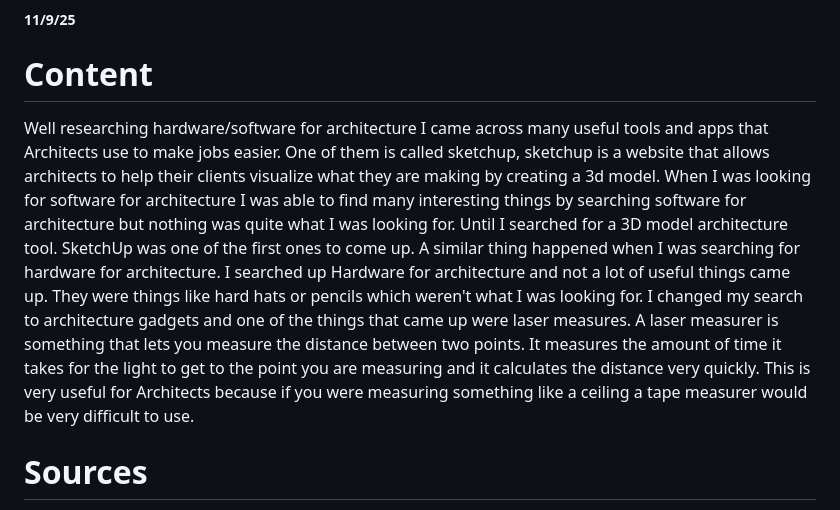
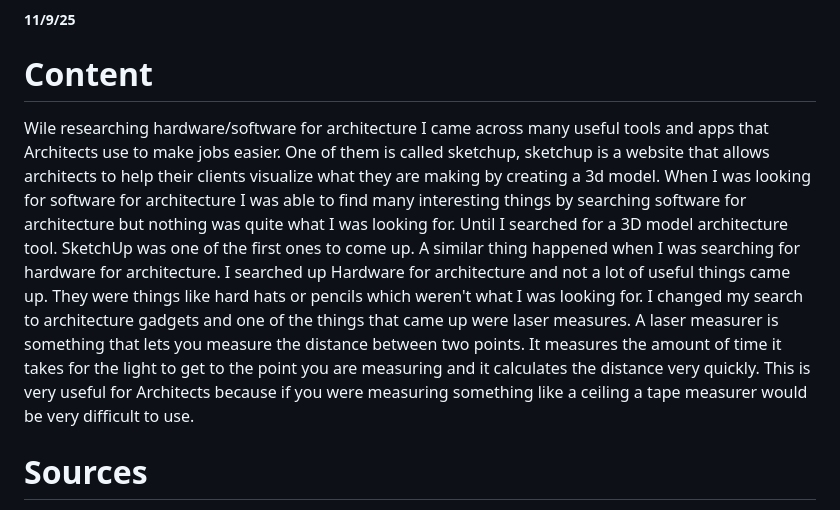
Before and after one commit to milesp8428/sep10-freedom-project, a Markdown page: blog/entry02.md, the part around the change. GitHub-like rendering.

```diff
--- a/blog/entry02.md
+++ b/blog/entry02.md
@@ -1,7 +1,7 @@
 # Entry 2
 ##### 11/9/25
 <h1> Content</h1>
-<p> Well researching hardware/software for architecture I came across many useful tools and apps that Architects use to make jobs easier. One of them is called sketchup, sketchup is a website that allows architects to help their clients visualize what they are making by creating a 3d model. When I was looking for software for architecture I was able to find many interesting things by searching software for architecture but nothing was quite what I was looking for. Until I searched for a 3D model architecture tool. SketchUp was one of the first ones to come up. A similar thing happened when I was searching for hardware for architecture. I searched up Hardware for architecture and not a lot of useful things came up. They were things like hard hats or pencils which weren't what I was looking for. I changed my search to architecture gadgets and one of the things that came up were laser measures. A laser measurer is something that lets you measure the distance between two points. It measures the amount of time it takes for the light to get to the point  you are measuring and it calculates the distance very quickly. This is very useful for Architects because if you were measuring something like a ceiling a tape measurer would be very difficult to use.</p>
+<p> Wile researching hardware/software for architecture I came across many useful tools and apps that Architects use to make jobs easier. One of them is called sketchup, sketchup is a website that allows architects to help their clients visualize what they are making by creating a 3d model. When I was looking for software for architecture I was able to find many interesting things by searching software for architecture but nothing was quite what I was looking for. Until I searched for a 3D model architecture tool. SketchUp was one of the first ones to come up. A similar thing happened when I was searching for hardware for architecture. I searched up Hardware for architecture and not a lot of useful things came up. They were things like hard hats or pencils which weren't what I was looking for. I changed my search to architecture gadgets and one of the things that came up were laser measures. A laser measurer is something that lets you measure the distance between two points. It measures the amount of time it takes for the light to get to the point  you are measuring and it calculates the distance very quickly. This is very useful for Architects because if you were measuring something like a ceiling a tape measurer would be very difficult to use.</p>
 
 <h1> Sources </h1>
 <p> There have been many different things that have been useful while researching architecture. While researching hardware and software I found that using Google was a great way to start. From there I found <a href="https://www.awwwards.com/websites/architecture/" target="_blank">"awwwards"</a>,
```
